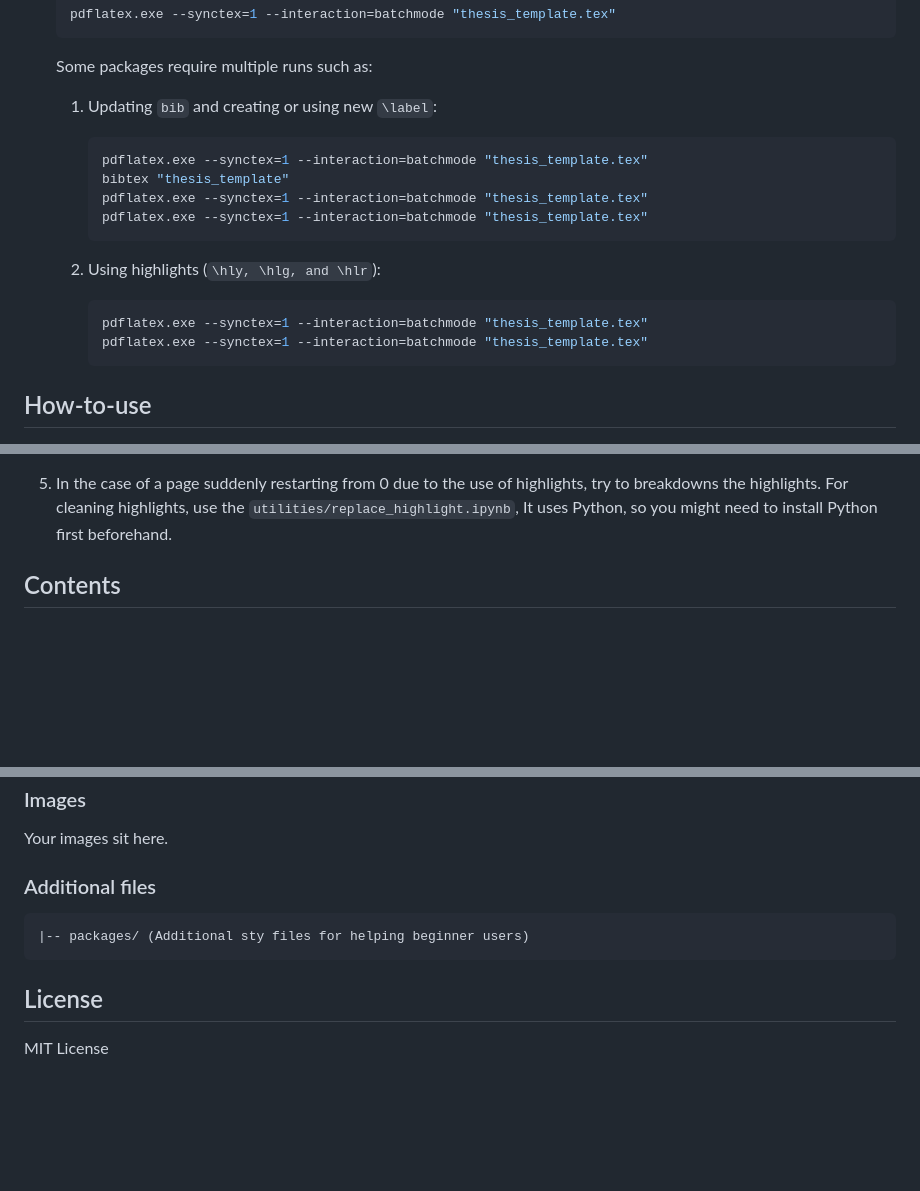
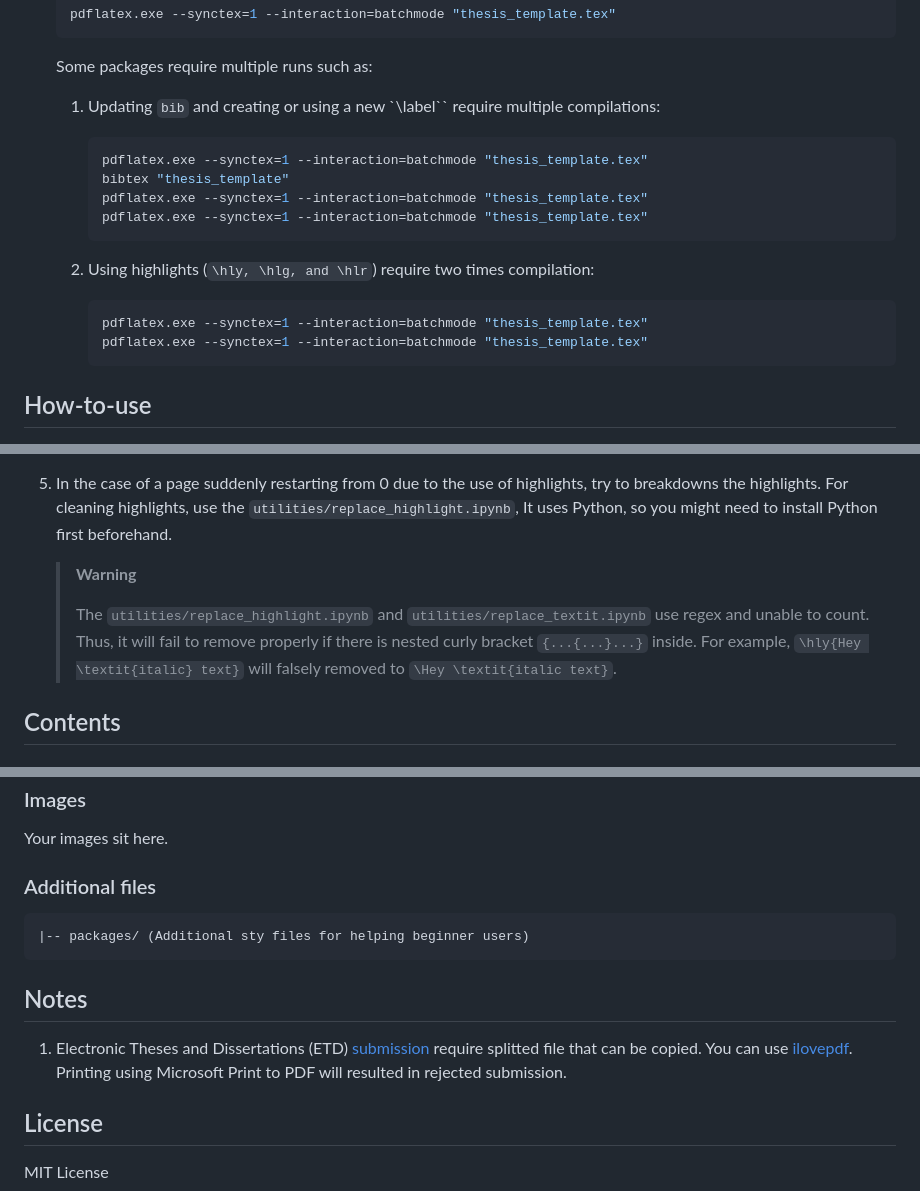
Before and after one commit to canggihpw/thesisdtetiugm, a Markdown page: README.md, 3 parts joined by grey strips. Drawn GitHub-style; blank space fills up the shorter version.

Commit message:
add warninf in utilities and notes

````diff
--- a/README.md
+++ b/README.md
@@ -36,7 +36,7 @@ To compile PDF using a command-line, you can use the below steps:
 
     Some packages require multiple runs such as:
 
-    1. Updating `bib` and creating or using new `\label`:
+    1. Updating `bib` and creating or using a new `\label`` require multiple compilations:
 
         ```shell
         pdflatex.exe --synctex=1 --interaction=batchmode "thesis_template.tex"
@@ -45,12 +45,30 @@ To compile PDF using a command-line, you can use the below steps:
         pdflatex.exe --synctex=1 --interaction=batchmode "thesis_template.tex"
         ```
 
-    1. Using highlights (`\hly, \hlg, and \hlr`):
+    1. Using highlights (`\hly, \hlg, and \hlr`) require two times compilation:
 
         ```shell
         pdflatex.exe --synctex=1 --interaction=batchmode "thesis_template.tex"
         pdflatex.exe --synctex=1 --interaction=batchmode "thesis_template.tex"
         ```
+
+<!--
+    1. Compiling summary:
+
+        ```shell
+        pdflatex.exe --synctex=1 --interaction=batchmode "summary_id.tex"
+        bibtex "summary_id"
+        pdflatex.exe --synctex=1 --interaction=batchmode "summary_id.tex"
+        pdflatex.exe --synctex=1 --interaction=batchmode "summary_id.tex"
+        ```
+
+        ```shell
+        pdflatex.exe --synctex=1 --interaction=batchmode "summary_en.tex"
+        bibtex "summary_en"
+        pdflatex.exe --synctex=1 --interaction=batchmode "summary_en.tex"
+        pdflatex.exe --synctex=1 --interaction=batchmode "summary_en.tex"
+        ```
+ -->
 
 ## How-to-use
 
@@ -71,6 +89,10 @@ To compile PDF using a command-line, you can use the below steps:
     The `pgfplots` and `\UseRawInputEncoding` errors typically occur for Ubuntu/Linux users.
 
 1. In the case of a page suddenly restarting from 0 due to the use of highlights, try to breakdowns the highlights. For cleaning highlights, use the `utilities/replace_highlight.ipynb`, It uses Python, so you might need to install Python first beforehand.
+
+    > **Warning**
+    >
+    > The `utilities/replace_highlight.ipynb` and `utilities/replace_textit.ipynb` use regex and unable to count. Thus, it will fail to remove properly if there is nested curly bracket `{...{...}...}` inside. For example, `\hly{Hey \textit{italic} text}` will falsely removed to `\Hey \textit{italic text}`.
 
 ## Contents
 
@@ -138,6 +160,10 @@ Your images sit here.
 |-- packages/ (Additional sty files for helping beginner users)
 ```
 
+## Notes
+
+1. Electronic Theses and Dissertations (ETD) [submission](https://unggah.etd.ugm.ac.id/) require splitted file that can be copied. You can use [ilovepdf](https://www.ilovepdf.com/split_pdf#split,range). Printing using Microsoft Print to PDF will resulted in rejected submission.
+
 ## License
 
 MIT License
````
